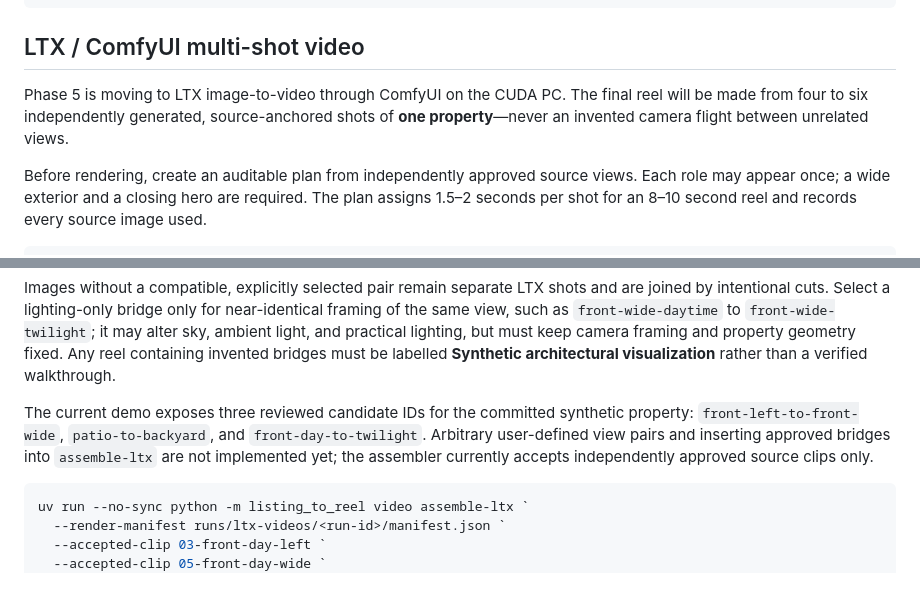
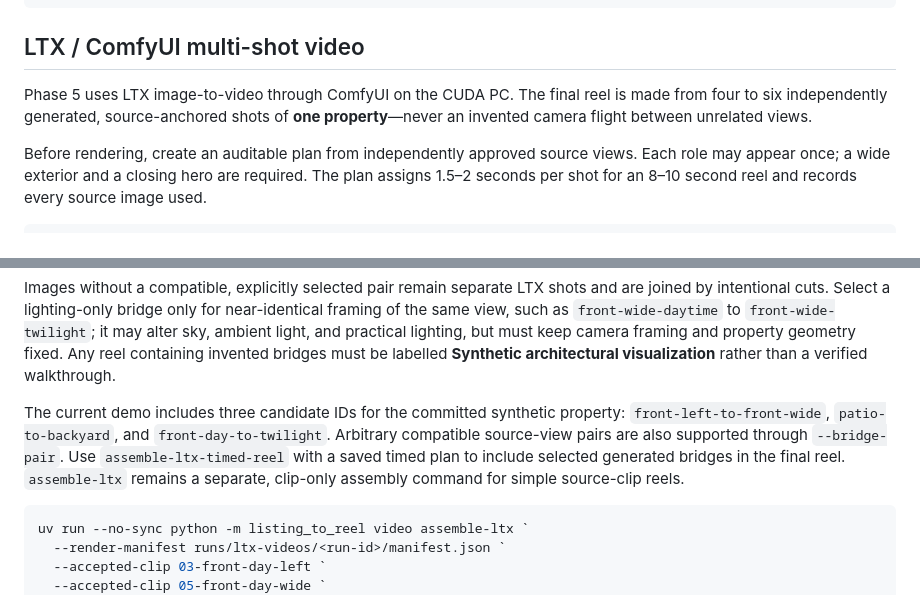
Before and after one commit to NimaJafariComp/ReelMeListing, a Markdown page: README.md, 2 parts joined by grey strips. GitHub-like rendering.

Commit message:
Document configurable LTX bridge assembly

````diff
--- a/README.md
+++ b/README.md
@@ -79,7 +79,7 @@ uv run python -m listing_to_reel evaluate import-review \
 
 ## LTX / ComfyUI multi-shot video
 
-Phase 5 is moving to LTX image-to-video through ComfyUI on the CUDA PC. The final reel will be made from four to six independently generated, source-anchored shots of **one property**—never an invented camera flight between unrelated views.
+Phase 5 uses LTX image-to-video through ComfyUI on the CUDA PC. The final reel is made from four to six independently generated, source-anchored shots of **one property**—never an invented camera flight between unrelated views.
 
 Before rendering, create an auditable plan from independently approved source views. Each role may appear once; a wide exterior and a closing hero are required. The plan assigns 1.5–2 seconds per shot for an 8–10 second reel and records every source image used.
 
@@ -192,10 +192,11 @@ practical lighting, but must keep camera framing and property geometry fixed. An
 invented bridges must be labelled **Synthetic architectural visualization** rather than a verified
 walkthrough.
 
-The current demo exposes three reviewed candidate IDs for the committed synthetic property:
-`front-left-to-front-wide`, `patio-to-backyard`, and `front-day-to-twilight`. Arbitrary
-user-defined view pairs and inserting approved bridges into `assemble-ltx` are not implemented yet;
-the assembler currently accepts independently approved source clips only.
+The current demo includes three candidate IDs for the committed synthetic property:
+`front-left-to-front-wide`, `patio-to-backyard`, and `front-day-to-twilight`. Arbitrary compatible
+source-view pairs are also supported through `--bridge-pair`. Use `assemble-ltx-timed-reel` with a
+saved timed plan to include selected generated bridges in the final reel. `assemble-ltx` remains a
+separate, clip-only assembly command for simple source-clip reels.
 
 ```powershell
 uv run --no-sync python -m listing_to_reel video assemble-ltx `
````
